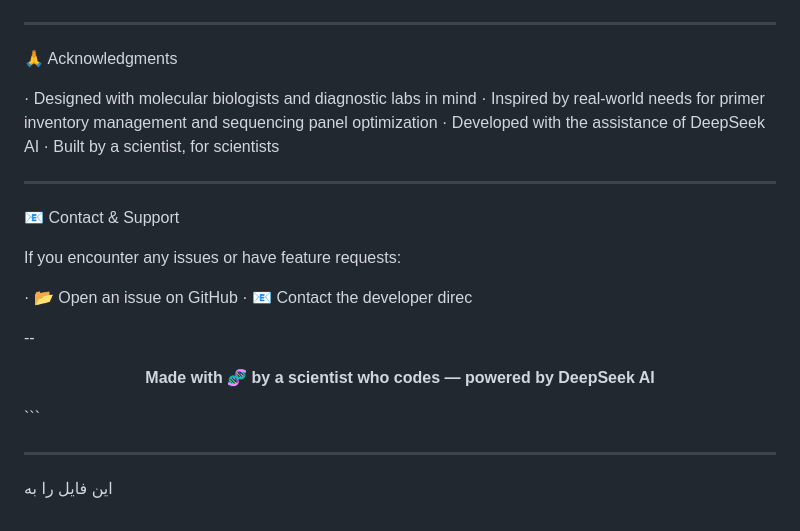
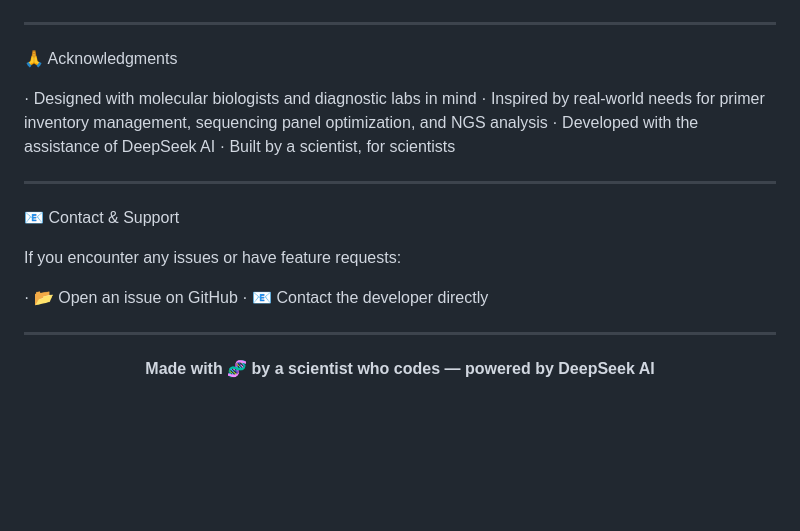
Before and after one commit to pourdadp/primer-tools, a Markdown page: README.md, the part around one of its changes. Rendered like a GitHub page; blank space fills up the shorter version.

````diff
--- a/README.md
+++ b/README.md
@@ -265,7 +328,7 @@ SOFTWARE.
 🙏 Acknowledgments
 
 · Designed with molecular biologists and diagnostic labs in mind
-· Inspired by real-world needs for primer inventory management and sequencing panel optimization
+· Inspired by real-world needs for primer inventory management, sequencing panel optimization, and NGS analysis
 · Developed with the assistance of DeepSeek AI
 · Built by a scientist, for scientists
 
@@ -276,14 +339,10 @@ SOFTWARE.
 If you encounter any issues or have feature requests:
 
 · 📂 Open an issue on GitHub
-· 📧 Contact the developer direc
+· 📧 Contact the developer directly
 
---
+---
+
 <p align="center">
   <b>Made with 🧬 by a scientist who codes — powered by DeepSeek AI</b>
 </p>
-```
-
----
-
-این فایل را به
````
Also changed, not shown: other parts of README.md (+98 -35 lines).
